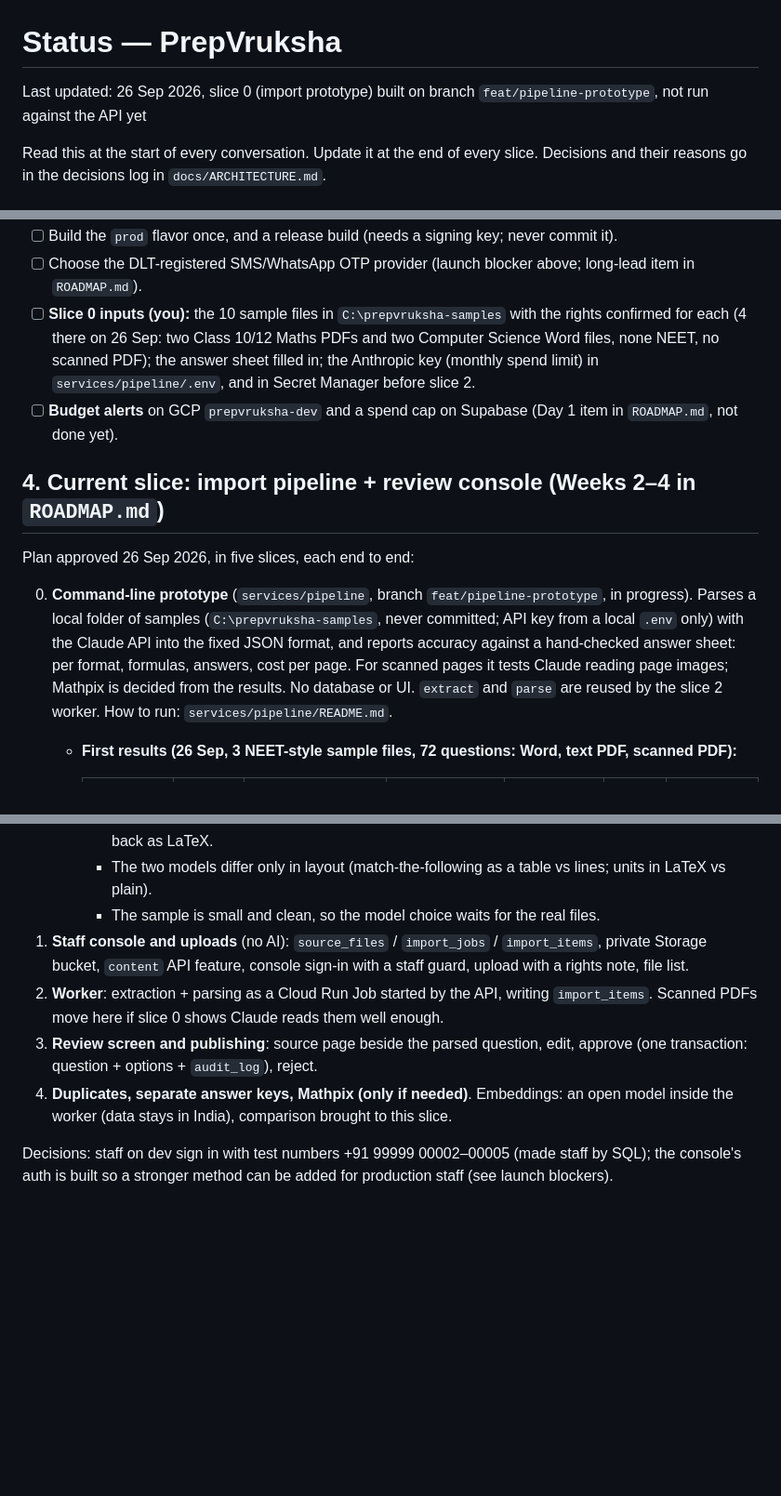
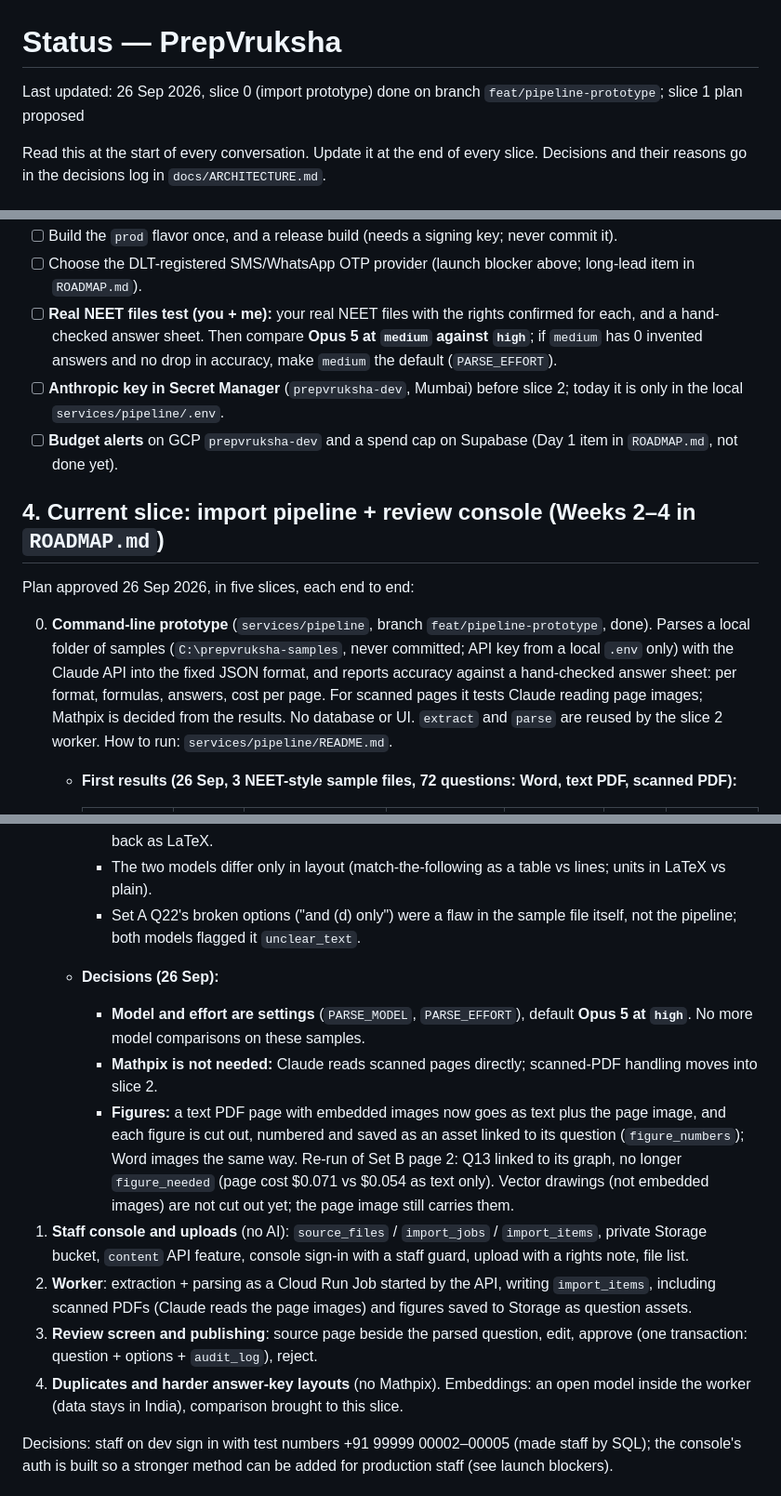
Before and after one commit to mvruksha-gravitas/prepvruksha, a Markdown page: docs/STATUS.md, 3 parts joined by grey strips. Shown at 93% size. Drawn GitHub-style; blank space fills up the shorter version.

Commit message:
Record slice 0 decisions: settings, no Mathpix, figures
Co-Authored-By: Claude Opus 5.5 <noreply@anthropic.com>

```diff
--- a/docs/STATUS.md
+++ b/docs/STATUS.md
@@ -1,6 +1,6 @@
 # Status — PrepVruksha
 
-Last updated: 26 Sep 2026, slice 0 (import prototype) built on branch `feat/pipeline-prototype`, not run against the API yet
+Last updated: 26 Sep 2026, slice 0 (import prototype) done on branch `feat/pipeline-prototype`; slice 1 plan proposed
 
 Read this at the start of every conversation. Update it at the end of every slice.
 Decisions and their reasons go in the decisions log in `docs/ARCHITECTURE.md`.
@@ -137,14 +137,15 @@ Test parent numbers (fixed code `123456`, nothing sent): +91 99999 00006 and 000
 - [ ] Log in through the running app on the Android emulator. Emulator + local Supabase needs `http://10.0.2.2:54321`.
 - [ ] Build the `prod` flavor once, and a release build (needs a signing key; never commit it).
 - [ ] Choose the DLT-registered SMS/WhatsApp OTP provider (launch blocker above; long-lead item in `ROADMAP.md`).
-- [ ] **Slice 0 inputs (you):** the 10 sample files in `C:\prepvruksha-samples` with the rights confirmed for each (4 there on 26 Sep: two Class 10/12 Maths PDFs and two Computer Science Word files, none NEET, no scanned PDF); the answer sheet filled in; the Anthropic key (monthly spend limit) in `services/pipeline/.env`, and in Secret Manager before slice 2.
+- [ ] **Real NEET files test (you + me):** your real NEET files with the rights confirmed for each, and a hand-checked answer sheet. Then compare **Opus 5 at `medium` against `high`**; if `medium` has 0 invented answers and no drop in accuracy, make `medium` the default (`PARSE_EFFORT`).
+- [ ] **Anthropic key in Secret Manager** (`prepvruksha-dev`, Mumbai) before slice 2; today it is only in the local `services/pipeline/.env`.
 - [ ] **Budget alerts** on GCP `prepvruksha-dev` and a spend cap on Supabase (Day 1 item in `ROADMAP.md`, not done yet).
 
 ## 4. Current slice: import pipeline + review console (Weeks 2–4 in `ROADMAP.md`)
 
 Plan approved 26 Sep 2026, in five slices, each end to end:
 
-0. **Command-line prototype** (`services/pipeline`, branch `feat/pipeline-prototype`, in progress). Parses a local folder of samples (`C:\prepvruksha-samples`, never committed; API key from a local `.env` only) with the Claude API into the fixed JSON format, and reports accuracy against a hand-checked answer sheet: per format, formulas, answers, cost per page. For scanned pages it tests Claude reading page images; Mathpix is decided from the results. No database or UI. `extract` and `parse` are reused by the slice 2 worker. How to run: `services/pipeline/README.md`.
+0. **Command-line prototype** (`services/pipeline`, branch `feat/pipeline-prototype`, done). Parses a local folder of samples (`C:\prepvruksha-samples`, never committed; API key from a local `.env` only) with the Claude API into the fixed JSON format, and reports accuracy against a hand-checked answer sheet: per format, formulas, answers, cost per page. For scanned pages it tests Claude reading page images; Mathpix is decided from the results. No database or UI. `extract` and `parse` are reused by the slice 2 worker. How to run: `services/pipeline/README.md`.
    - **First results (26 Sep, 3 NEET-style sample files, 72 questions: Word, text PDF, scanned PDF):**
 
      | Setting | Found | Format right | Answers right | Answers invented | Cost | Per question |
@@ -155,11 +156,15 @@ Plan approved 26 Sep 2026, in five slices, each end to end:
      - Claude read the scanned pages as well as the text pages with both models ($0.064 a page on Opus, $0.026 on Sonnet), so Mathpix is not needed so far.
      - Formula syntax was OK on 33/33 questions with formulas. Text-PDF subscripts (H2SO4) came back as LaTeX.
      - The two models differ only in layout (match-the-following as a table vs lines; units in LaTeX vs plain).
-     - The sample is small and clean, so the model choice waits for the real files.
+     - Set A Q22's broken options ("and (d) only") were a flaw in the sample file itself, not the pipeline; both models flagged it `unclear_text`.
+   - **Decisions (26 Sep):**
+     - **Model and effort are settings** (`PARSE_MODEL`, `PARSE_EFFORT`), default **Opus 5 at `high`**. No more model comparisons on these samples.
+     - **Mathpix is not needed:** Claude reads scanned pages directly; scanned-PDF handling moves into slice 2.
+     - **Figures:** a text PDF page with embedded images now goes as text plus the page image, and each figure is cut out, numbered and saved as an asset linked to its question (`figure_numbers`); Word images the same way. Re-run of Set B page 2: Q13 linked to its graph, no longer `figure_needed` (page cost $0.071 vs $0.054 as text only). Vector drawings (not embedded images) are not cut out yet; the page image still carries them.
 1. **Staff console and uploads** (no AI): `source_files` / `import_jobs` / `import_items`, private Storage bucket, `content` API feature, console sign-in with a staff guard, upload with a rights note, file list.
-2. **Worker**: extraction + parsing as a Cloud Run Job started by the API, writing `import_items`. Scanned PDFs move here if slice 0 shows Claude reads them well enough.
+2. **Worker**: extraction + parsing as a Cloud Run Job started by the API, writing `import_items`, including scanned PDFs (Claude reads the page images) and figures saved to Storage as question assets.
 3. **Review screen and publishing**: source page beside the parsed question, edit, approve (one transaction: question + options + `audit_log`), reject.
-4. **Duplicates, separate answer keys, Mathpix (only if needed)**. Embeddings: an open model inside the worker (data stays in India), comparison brought to this slice.
+4. **Duplicates and harder answer-key layouts** (no Mathpix). Embeddings: an open model inside the worker (data stays in India), comparison brought to this slice.
 
 Decisions: staff on dev sign in with test numbers +91 99999 00002–00005 (made staff by SQL); the console's auth is built so a stronger method can be added for production staff (see launch blockers).
 
```
Also changed, not shown: docs/ARCHITECTURE.md (+3 -0 lines).
